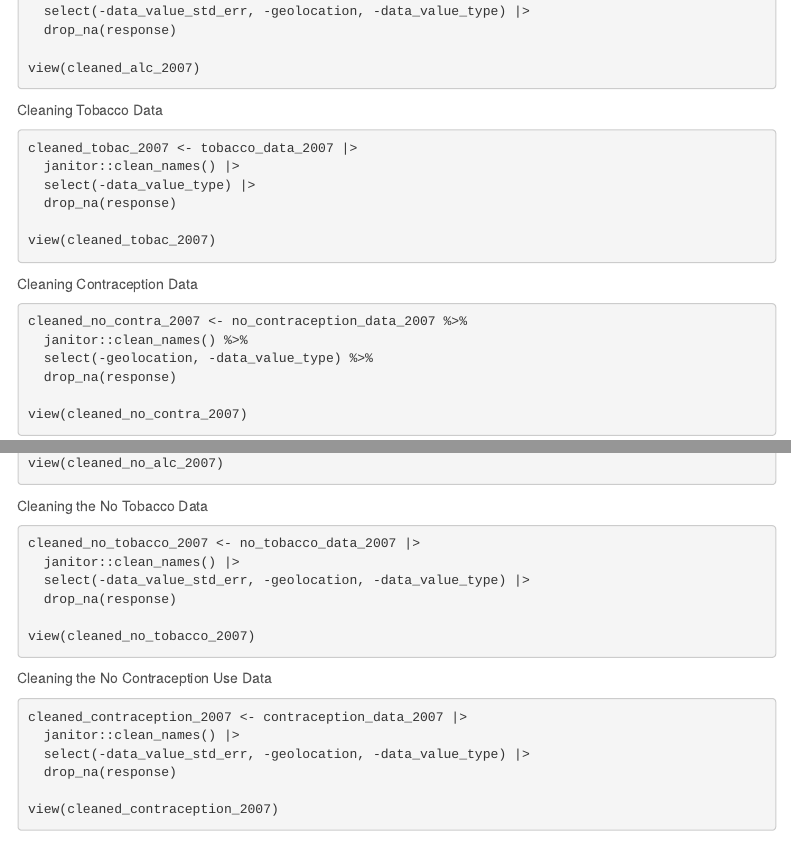
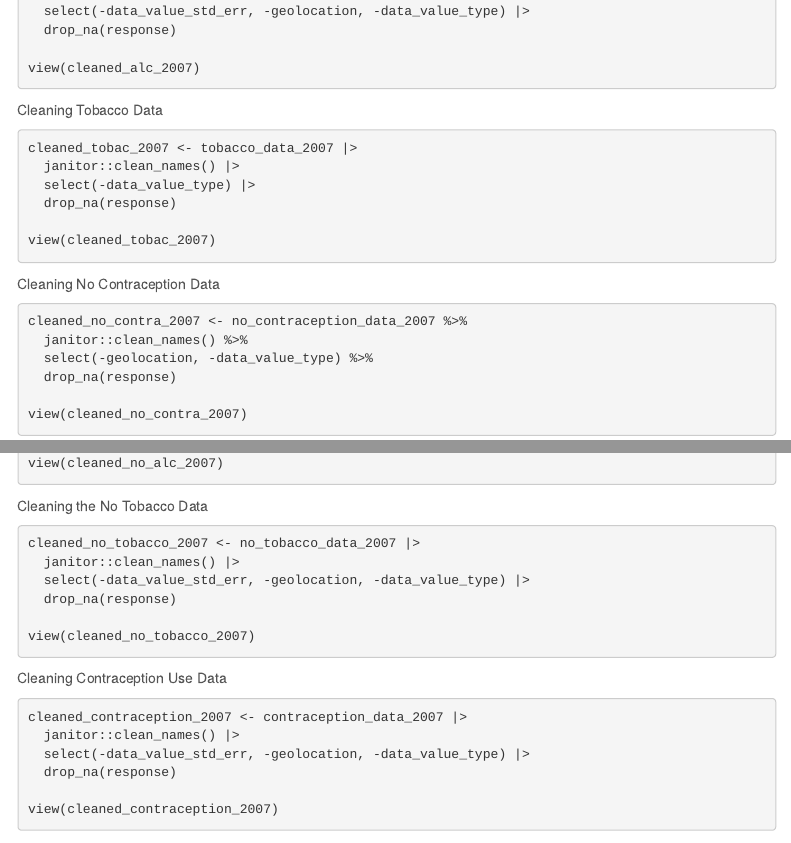
Before and after one commit to shinamin0218/final_project_sjp.github.io, an R Markdown document (data.Rmd): the page in a window 1100 px wide, from 1340 px down, and a second part further down, joined at a grey line. The pictures show the output file data.html that the author committed with the source, opened offline; library style sheets and scripts come from the installed R packages; menus at the side of the page are left out.

Commit message:
data cleaning continued

````diff
--- a/data.Rmd
+++ b/data.Rmd
@@ -50,7 +50,7 @@ view(cleaned_tobac_2007)
 ```
 
 
-Cleaning Contraception Data
+Cleaning No Contraception Data
 
 ```{r}
 cleaned_no_contra_2007 <- no_contraception_data_2007 %>%
@@ -114,7 +114,7 @@ cleaned_no_tobacco_2007 <- no_tobacco_data_2007 |>
 view(cleaned_no_tobacco_2007)
 ```
 
-Cleaning the No Contraception Use Data
+Cleaning Contraception Use Data
 ```{r}
 cleaned_contraception_2007 <- contraception_data_2007 |>
   janitor::clean_names() |>
````
Also changed, not shown: data.html.
